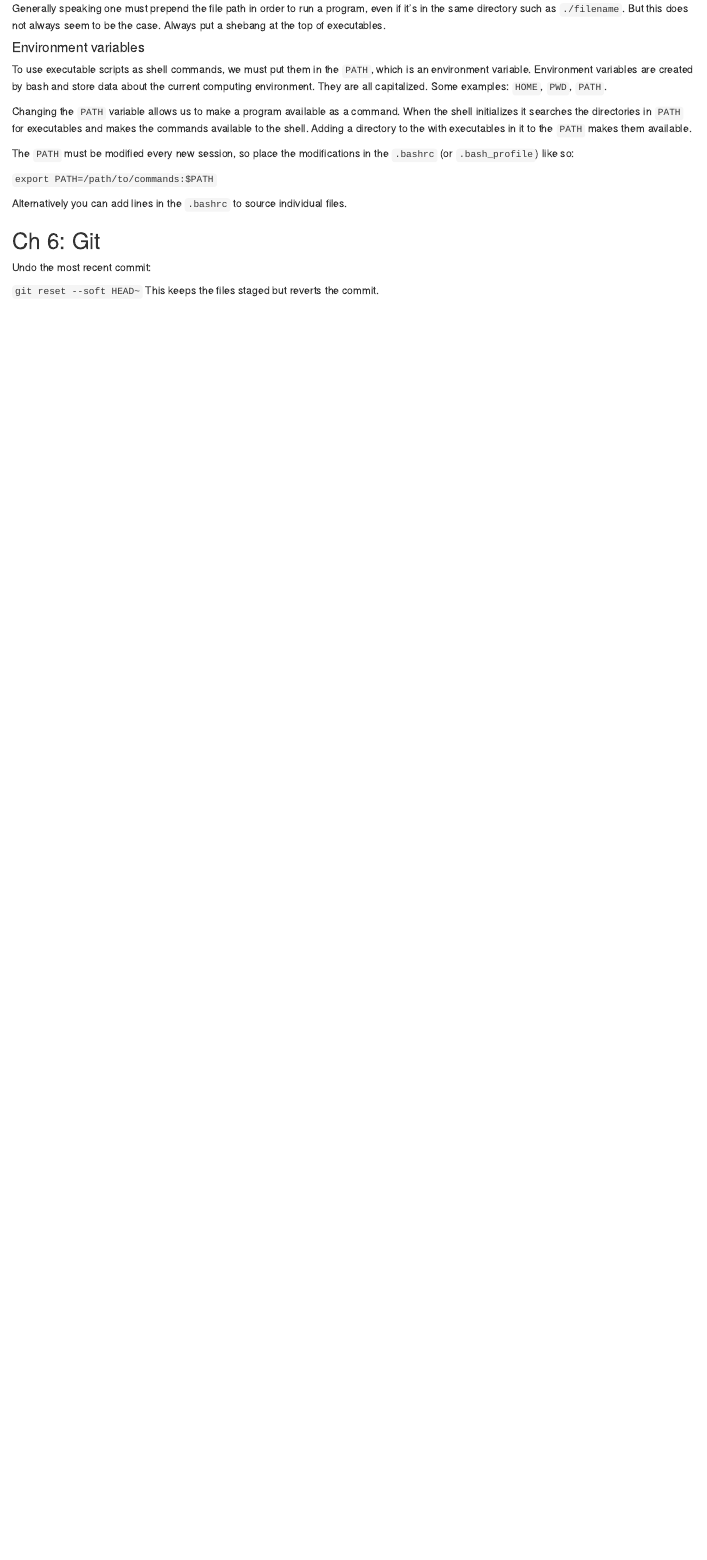
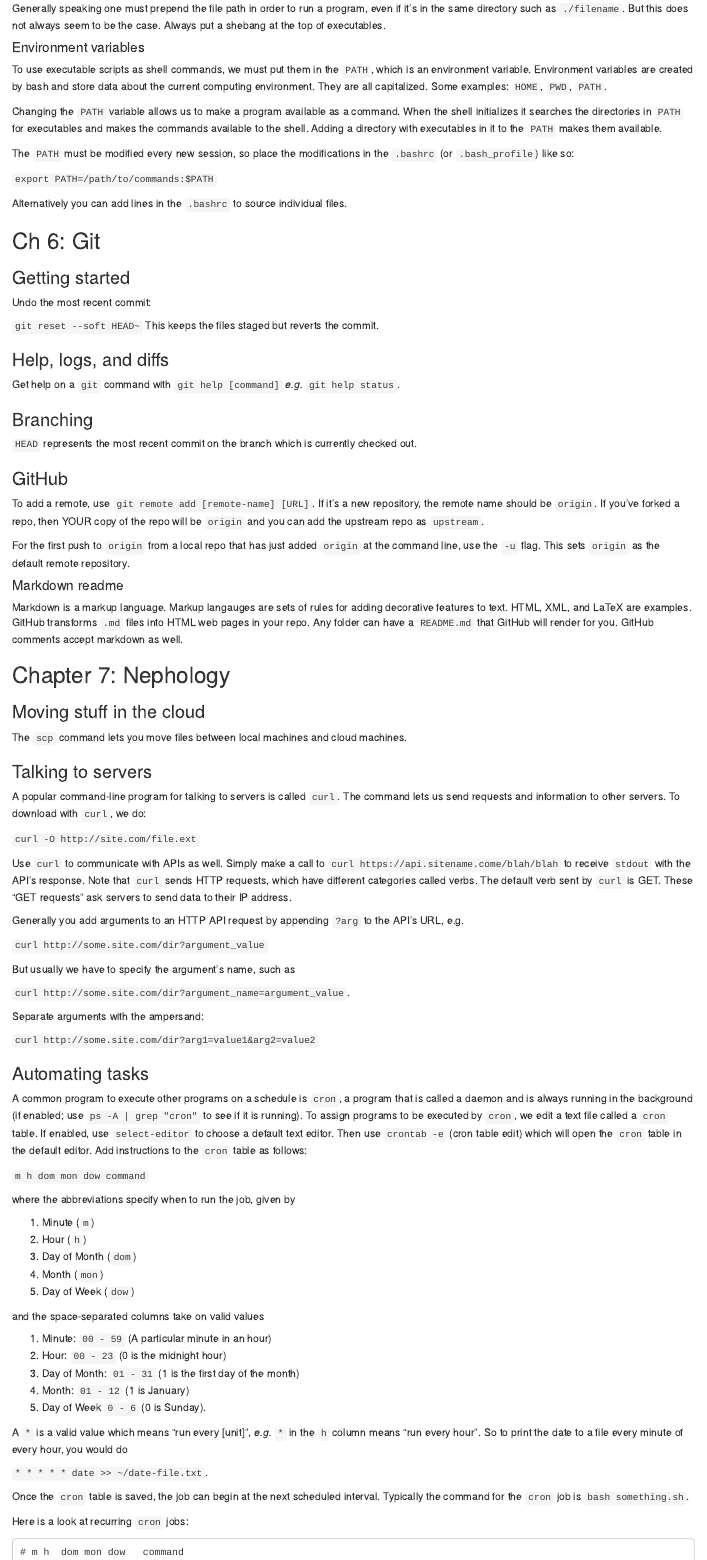
Before and after one commit to ataustin/learning, an R Markdown document (the-unix-workbench/notes.Rmd): the page in a window 1100 px wide, from 9060 px down. Rendered offline with R 4.5, knitr and Pandoc, with nearby package versions.

Commit message:
finish notes, render markdown, and fix typos

````diff
--- a/the-unix-workbench/notes.Rmd
+++ b/the-unix-workbench/notes.Rmd
@@ -495,7 +495,7 @@ Generally speaking one must prepend the file path in order to run a program, eve
 
 To use executable scripts as shell commands, we must put them in the `PATH`, which is an environment variable.  Environment variables are created by bash and store data about the current computing environment.  They are all capitalized.  Some examples: `HOME`, `PWD`, `PATH`.
 
-Changing the `PATH` variable allows us to make a program available as a command.  When the shell initializes it searches the directories in `PATH` for executables and makes the commands available to the shell.  Adding a directory to the with executables in it to the `PATH` makes them available.
+Changing the `PATH` variable allows us to make a program available as a command.  When the shell initializes it searches the directories in `PATH` for executables and makes the commands available to the shell.  Adding a directory with executables in it to the `PATH` makes them available.
 
 The `PATH` must be modified every new session, so place the modifications in the `.bashrc` (or `.bash_profile`) like so:
 
@@ -507,7 +507,91 @@ Alternatively you can add lines in the `.bashrc` to source individual files.
 
 ## Ch 6: Git
 
+### Getting started
+
 Undo the most recent commit:
 
 `git reset --soft HEAD~`
 This keeps the files staged but reverts the commit.
+
+
+### Help, logs, and diffs
+
+Get help on a `git` command with `git help [command]` _e.g._ `git help status`.
+
+
+### Branching
+
+`HEAD` represents the most recent commit on the branch which is currently checked out.
+
+
+### GitHub
+
+To add a remote, use `git remote add [remote-name] [URL]`.  If it's a new repository, the remote name should be `origin`.  If you've forked a repo, then YOUR copy of the repo will be `origin` and you can add the upstream repo as `upstream`.
+
+For the first push to `origin` from a local repo that has just added `origin` at the command line, use the `-u` flag.  This sets `origin` as the default remote repository.
+
+#### Markdown readme
+
+Markdown is a markup language.  Markup langauges are sets of rules for adding decorative features to text.  HTML, XML, and LaTeX are examples.  GitHub transforms `.md` files into HTML web pages in your repo.  Any folder can have a `README.md` that GitHub will render for you.  GitHub comments accept markdown as well.
+
+
+## Chapter 7: Nephology
+
+### Moving stuff in the cloud
+
+The `scp` command lets you move files between local machines and cloud machines.
+
+### Talking to servers
+
+A popular command-line program for talking to servers is called `curl`.  The command lets us send requests and information to other servers.  To download with `curl`, we do:
+
+`curl -O http://site.com/file.ext`
+
+Use `curl` to communicate with APIs as well.  Simply make a call to `curl https://api.sitename.come/blah/blah` to receive `stdout` with the API's response.  Note that `curl` sends HTTP requests, which have different categories called verbs.  The default verb sent by `curl` is GET.  These "GET requests" ask servers to send data to their IP address.
+
+Generally you add arguments to an HTTP API request by appending `?arg` to the API's URL, e.g.
+
+`curl http://some.site.com/dir?argument_value`
+
+But usually we have to specify the argument's name, such as
+
+`curl http://some.site.com/dir?argument_name=argument_value`.
+
+Separate arguments with the ampersand:
+
+`curl http://some.site.com/dir?arg1=value1&arg2=value2`
+
+
+### Automating tasks
+
+A common program to execute other programs on a schedule is `cron`, a program that is called a daemon and is always running in the background (if enabled; use `ps -A | grep "cron"` to see if it is running).  To assign programs to be executed by `cron`, we edit a text file called a `cron` table.  If enabled, use `select-editor` to choose a default text editor.  Then use `crontab -e` (cron table edit) which will open the `cron` table in the default editor.  Add instructions to the `cron` table as follows:
+
+`m h dom mon dow command`
+
+where the abbreviations specify when to run the job, given by
+
+1. Minute (`m`)
+2. Hour (`h`)
+3. Day of Month (`dom`)
+4. Month (`mon`)
+5. Day of Week (`dow`)
+
+and the space-separated columns take on valid values
+
+1. Minute: `00 - 59` (A particular minute in an hour)
+2. Hour: `00 - 23` (0 is the midnight hour)
+3. Day of Month: `01 - 31` (1 is the first day of the month)
+4. Month: `01 - 12` (1 is January)
+5. Day of Week `0 - 6` (0 is Sunday).
+
+A `*` is a valid value which means "run every [unit]", _e.g._ `*` in the `h` column means "run every hour".  So to print the date to a file every minute of every hour, you would do
+
+`* * * * * date >> ~/date-file.txt`.
+
+Once the `cron` table is saved, the job can begin at the next scheduled interval.   Typically the command for the `cron` job is `bash something.sh`.
+
+Here is a look at recurring `cron` jobs:
+
+```
+# m h  dom mon dow   command
````
Also changed, not shown: the-unix-workbench/notes.html (added), the-unix-workbench/notes.Rmd (31 more changed lines).
